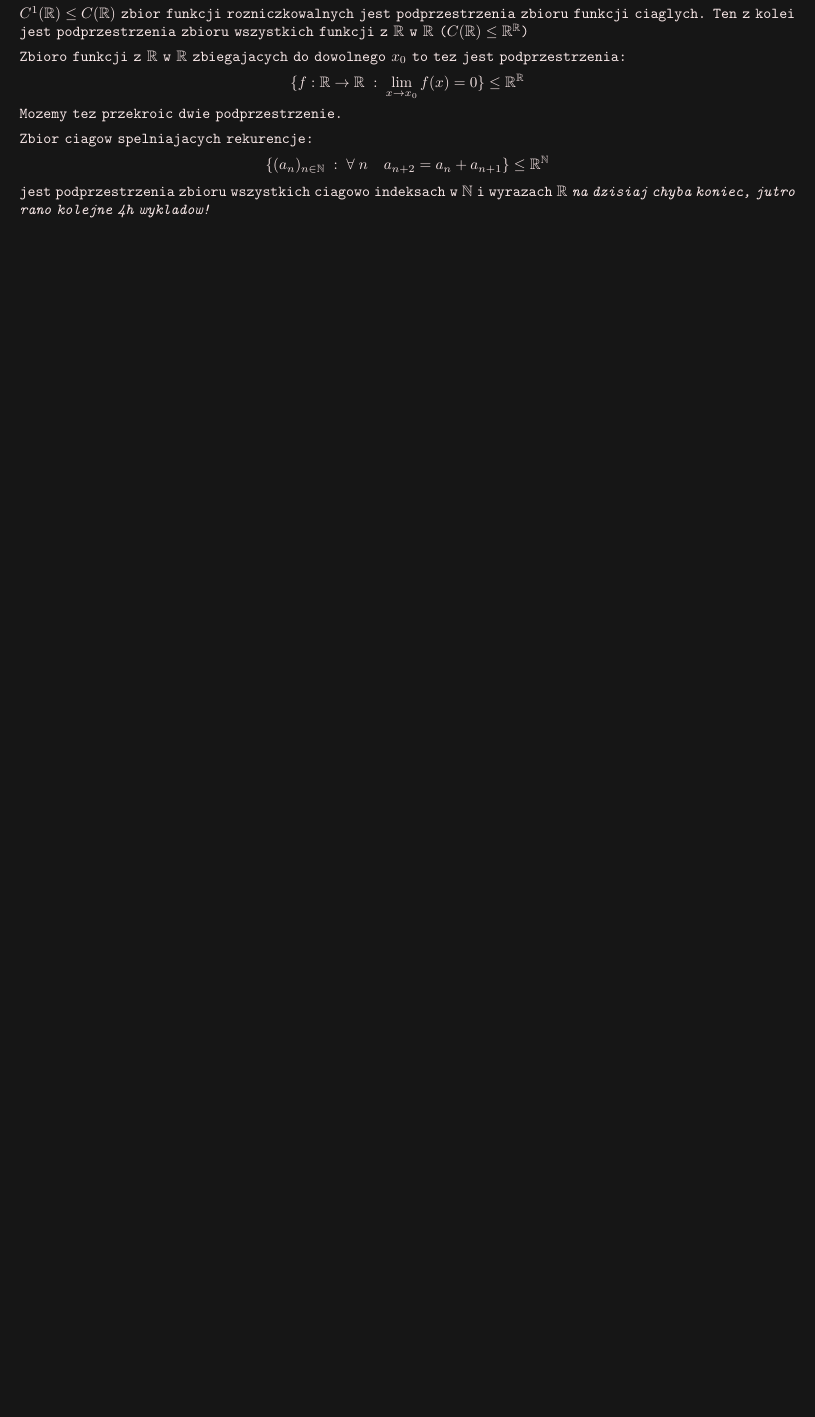
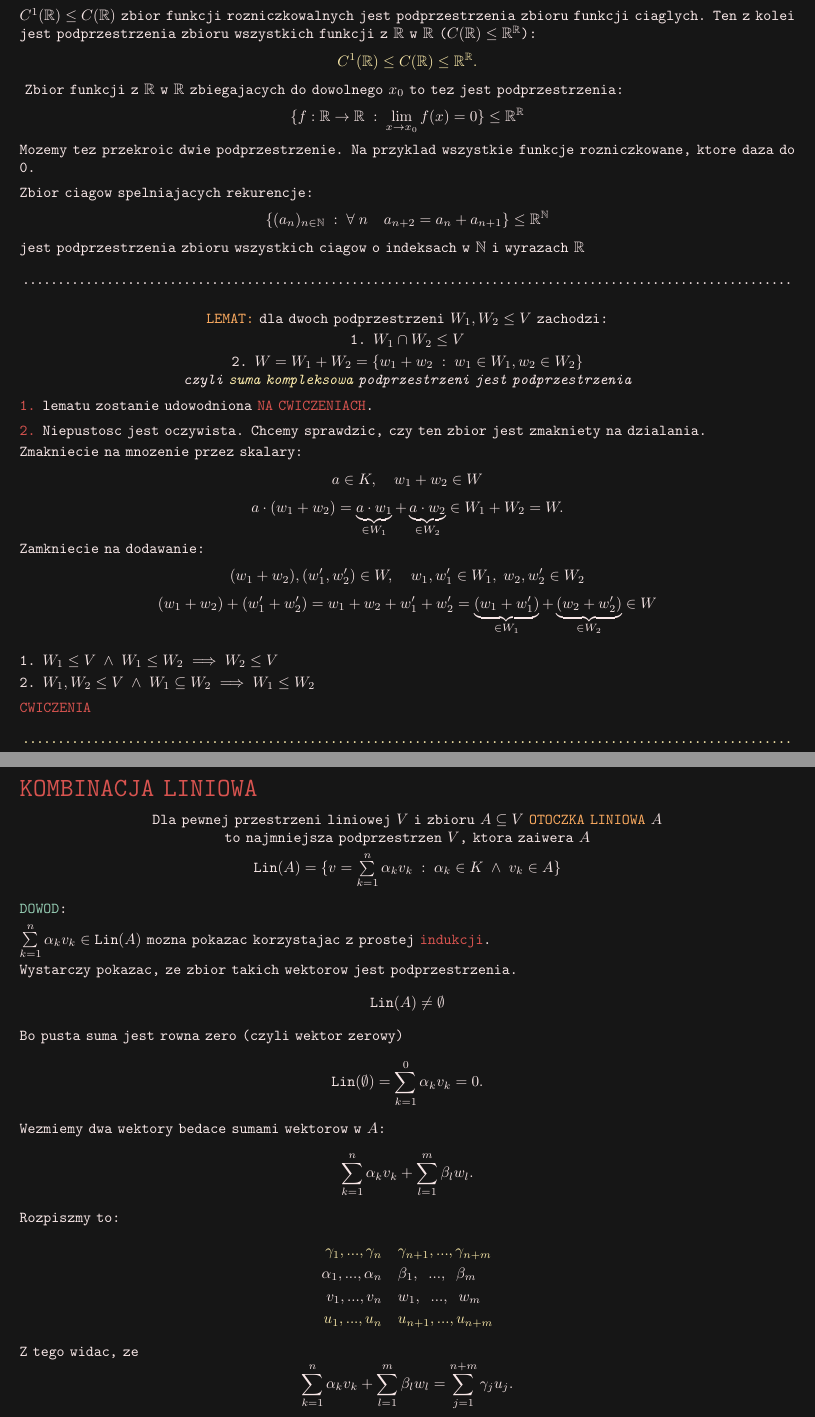
Before and after one commit to ronia-jakim/lato-22, a LaTeX document (algebra_lin/notatki/01_cialo_przestrzenlin.tex): part of page 2 of 2 before the commit and two parts of pages 3 and 4 of 5 after it, the two joined at a grey line, cut so that both start at the same text, the shorter picture padded with empty space. The pictures show the PDF file algebra_lin/notatki/01_cialo_przestrzenlin.pdf that the author committed with the source.

Commit message:
01_cialo_przestrzenie_kombinacje_03mar2022

```diff
--- a/algebra_lin/notatki/01_cialo_przestrzenlin.tex
+++ b/algebra_lin/notatki/01_cialo_przestrzenlin.tex
@@ -111,2 +71,4 @@
   \color{emp}DOWOD:\color{txt}\smallskip\\
   Wlasciwosci dodawania i odejmowania przenosza sie automatycznie. Zostaje sprawdzic, ze
+  $$\texttt{1. }0\in W$$
+  $$\texttt{2. }\forall\;w\in W\;\exists\;-w\in W$$
@@ -123,4 +85,0 @@
-  \color{def}PROSTA \color{txt}- podprzestrzen rozpieta przez jeden wektor, czyli bierzemy jeden wektor i patrzymy na wszystkie jego skalarne nierownosci.\medskip\\
-  W ogolnosci, $n>m\implies K^n\geq K^m$.\medskip\\
-  $C^1(\R)\leq C(\R)$ zbior funkcji rozniczkowalnych jest podprzestrzenia zbioru funkcji ciaglych. Ten z kolei jest podprzestrzenia zbioru wszystkich funkcji z $\R$ w $\R$ ($C(\R)\leq\R^\R$)\medskip\\
-  Zbioro funkcji z $\R$ w $\R$ zbiegajacych do dowolnego $x_0$ to tez jest podprzestrzenia:
@@ -127,6 +112,50 @@
+  \end{tikzpicture}\end{center}\bigskip
+  \emph{\color{def}PROSTA \color{txt}- podprzestrzen rozpieta przez jeden wektor, czyli bierzemy jeden wektor i patrzymy na wszystkie jego skalarne nierownosci.}\medskip\\
+  \color{emp}W ogolnosci, $n>m\implies K^n\geq K^m$.\color{txt}\medskip\\
+  $C^1(\R)\leq C(\R)$ zbior funkcji rozniczkowalnych jest podprzestrzenia zbioru funkcji ciaglych. Ten z kolei jest podprzestrzenia zbioru wszystkich funkcji z $\R$ w $\R$ ($C(\R)\leq\R^\R$):
+  $$\color{acc}C^1(\R)\leq C(\R)\leq \R^\R.$$
+  Zbior funkcji z $\R$ w $\R$ zbiegajacych do dowolnego $x_0$ to tez jest podprzestrzenia:
   $$\{f:\R\to\R\;:\;\lim\limits_{x\to x_0}f(x)=0\}\leq \R^\R$$
-  Mozemy tez przekroic dwie podprzestrzenie.\medskip\\
+  Mozemy tez przekroic dwie podprzestrzenie. Na przyklad wszystkie funkcje rozniczkowane, ktore daza do 0.\medskip\\
   Zbior ciagow spelniajacych rekurencje:
   $$\{(a_n)_{n\in\N}\;:\;\forall\;n\quad a_{n+2}=a_n+a_{n+1}\}\leq \R^\N$$
-  jest podprzestrzenia zbioru wszystkich ciagowo indeksach w $\N$ i wyrazach $\R$
-  \emph{na dzisiaj chyba koniec, jutro rano kolejne 4h wykladow!}
+  jest podprzestrzenia zbioru wszystkich ciagow o indeksach w $\N$ i wyrazach $\R$\bigskip\\
+  \color{txt}\dotfill\bigskip
+  \begin{center}
+    \color{def}LEMAT: \color{txt}dla dwoch podprzestrzeni $W_1,W_2\leq V$ zachodzi:\smallskip\\
+    1. $W_1\cap W_2\leq V$\smallskip\\
+    2. $W=W_1+W_2=\{w_1+w_2\;:\; w_1\in W_1, w_2\in W_2\}$ \\
+    \emph{czyli \color{acc}suma kompleksowa \color{txt}podprzestrzeni jest podprzestrzenia}
+  \end{center}
+  \color{tit}1. \color{txt}lematu zostanie udowodniona \color{tit}NA CWICZENIACH\color{txt}.\medskip\\
+  \color{tit}2. \color{txt}Niepustosc jest oczywista. Chcemy sprawdzic, czy ten zbior jest zmakniety na dzialania.\smallskip\\
+  Zmakniecie na mnozenie przez skalary:
+  $$a\in K,\quad w_1+w_2\in W$$
+  $$a\cdot(w_1+w_2)=\underbrace{a\cdot w_1}_{\in W_1}+\underbrace{a\cdot w_2}_{\in W_2}\in W_1+W_2=W.$$
+  Zamkniecie na dodawanie:
+  $$(w_1+w_2), (w_1', w_2')\in W, \quad w_1, w_1'\in W_1,\; w_2, w_2'\in W_2$$
+  $$(w_1+w_2)+(w_1'+w_2')=w_1+w_2+w_1'+w_2'=\underbrace{(w_1+w_1')}_{\in W_1}+\underbrace{(w_2+w_2')}_{\in W_2}\in W\bigskip$$
+  1. $W_1\leq V\;\land\; W_1\leq W_2\implies W_2\leq V $\smallskip\\
+  2. $W_1, W_2\leq V\;\land \; W_1\subseteq W_2\implies W_1\leq W_2$\medskip\\
+  \color{tit}CWICZENIA\color{txt}\bigskip\\\podz{acc}\bigskip
+\subsection*{KOMBINACJA LINIOWA}
+  \begin{center}
+    Dla pewnej przestrzeni liniowej $V$ i zbioru $A\subseteq V$ \color{def}OTOCZKA LINIOWA \color{txt}$A$ \\to najmniejsza podprzestrzen $V$, ktora zaiwera $A$\smallskip\\
+    $\texttt{Lin}(A)=\{v=\sum\limits_{k=1}^n\alpha_kv_k\;:\;\alpha_k\in K\;\land \; v_k\in A\}$
+  \end{center}
+  \color{emp}DOWOD\color{txt}: \medskip\\
+  $\sum\limits_{k=1}^n\alpha_kv_k\in\texttt{Lin}(A)$ mozna pokazac korzystajac z prostej \color{tit}indukcji\color{txt}. \smallskip\\
+  Wystarczy pokazac, ze zbior takich wektorow jest podprzestrzenia.
+  $$\texttt{Lin}(A)\neq\emptyset$$
+  Bo pusta suma jest rowna zero (czyli wektor zerowy)
+  $$\texttt{Lin}(\emptyset)=\sum\limits_{k=1}^0\alpha_kv_k=0.$$
+  Wezmiemy dwa wektory bedace sumami wektorow w $A$:
+  $$\sum\limits_{k=1}^n\alpha_kv_k+\sum\limits_{l=1}^m\beta_lw_l.$$
+  Rozpiszmy to:
+  \begin{align*}
+    \color{acc}\gamma_1, ..., \gamma_n\quad&\color{acc}\gamma_{n+1}, ..., \gamma_{n+m}\\
+    \alpha_1, ..., \alpha_n\quad &\beta_1,\;\; ..., \;\;\beta_m\\
+    v_1, ..., v_n\quad &w_1,\;\; ..., \;\;w_m\\
+    \color{acc}u_1, ..., u_n\quad &\color{acc}u_{n+1}, ..., u_{n+m}
+  \end{align*}
+  Z tego widac, ze
@@ -132,0 +165 @@
+  $$\alpha\sum\limits_{k=1}^n\alpha_kv_k=\sum\limits_{k=1}^n(\alpha\cdot\alpha_k)v_k$$
@@ -132,0 +172,7 @@
+  $$\Lin{A}\in \{W\leq V\;:\;A\subseteq W\}$$
+  wiec zawiera jego przekroj
+  $$\texttt{Lin}(A)=\bigcap\;\{W\leq V\;:\;A\subseteq W\}$$
+  \begin{center}
+    \color{def}KOMBINACJA LINIOWA \color{txt}wektorow $v_1, ..., v_n$ to element $\Lin{v_1, ..., v_n}$, czyli wektor postaci\smallskip\\
+    $\sum\limits_{k=1}^n\alpha_kv_k$
+  \end{center}\bigskip
@@ -133 +196,6 @@
+  \begin{center}
+    Mowimy, ze wektory $v_1, ..., v_n$ sa \color{def}LINIOWO NIEZALEZNE \color{txt}(lnz), gdy\smallskip\\
+    $\sum\alpha_kv_k=0\implies \;\forall\;k\quad \alpha_k=0$\medskip\\
+    \emph{\color{acc}Zbior $A\subseteq V$ jest lnz, gdy kazdy (skonczony) zbior roznych wektorow z $A$ jest lnz.}
+  \end{center}
 \end{document}
```
Also changed, not shown: algebra_lin/notatki/01_cialo_przestrzenlin.pdf, algebra_lin/notatki/01_cialo_przestrzenlin.tex (111 more changed lines), 5 other files.
